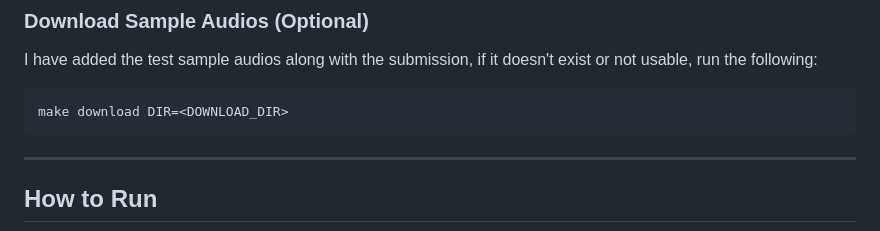
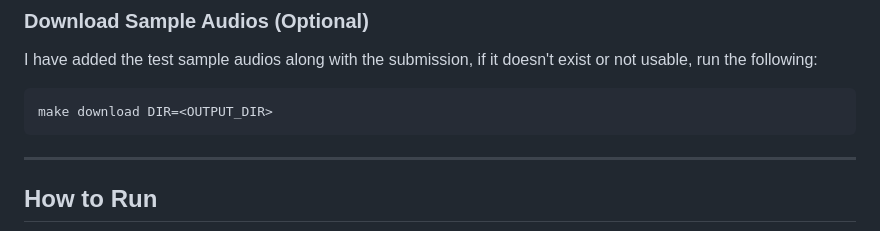
Before and after one commit to nakul-krishnakumar/audio-filtering-pipeline, a Markdown page: README.md, the part around the change. Rendered like a GitHub page.

Commit message:
docs: update readme

````diff
--- a/README.md
+++ b/README.md
@@ -120,7 +120,7 @@ HF_TOKEN="<fine-grained-token>"
 
 I have added the test sample audios along with the submission, if it doesn't exist or not usable, run the following:
 ```bash
-make download DIR=<DOWNLOAD_DIR>
+make download DIR=<OUTPUT_DIR>
 ```
 
 
````
